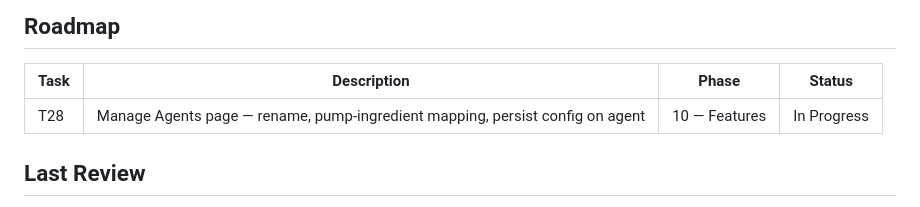
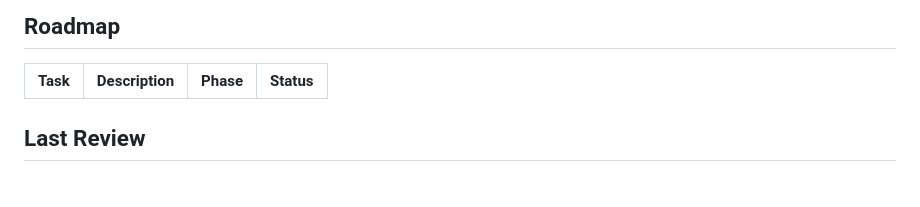
Before and after one commit to codeiakofficial/cocktailmaker, a Markdown page: AGENTS.md, the part around the change. Drawn GitHub-style.

```diff
--- a/AGENTS.md
+++ b/AGENTS.md
@@ -59,7 +59,6 @@ All changes to `main` go through a pull request. Direct pushes are blocked by br
 
 | Task | Description | Phase | Status |
 |------|-------------|-------|--------|
-| T28 | Manage Agents page — rename, pump-ingredient mapping, persist config on agent | 10 — Features | In Progress |
 
 ## Last Review
 
```
Also changed, not shown: docs/architecture.md (+0 -1 lines).
